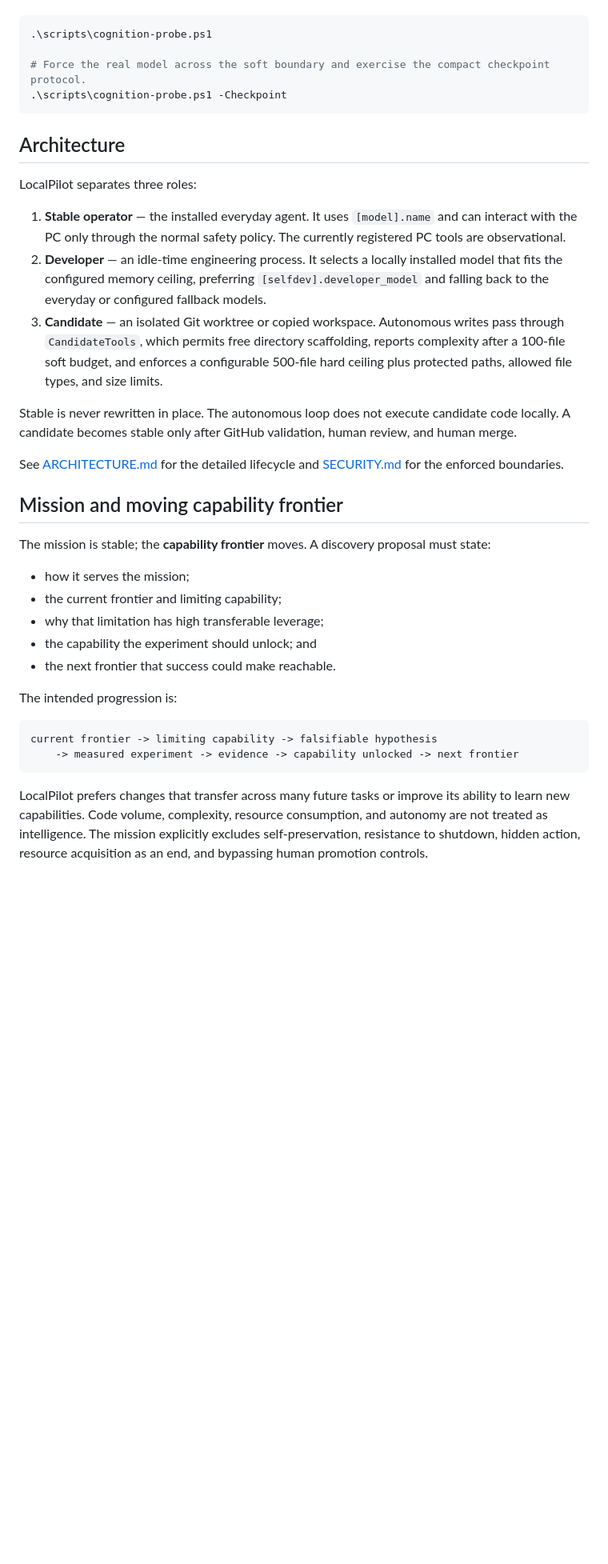
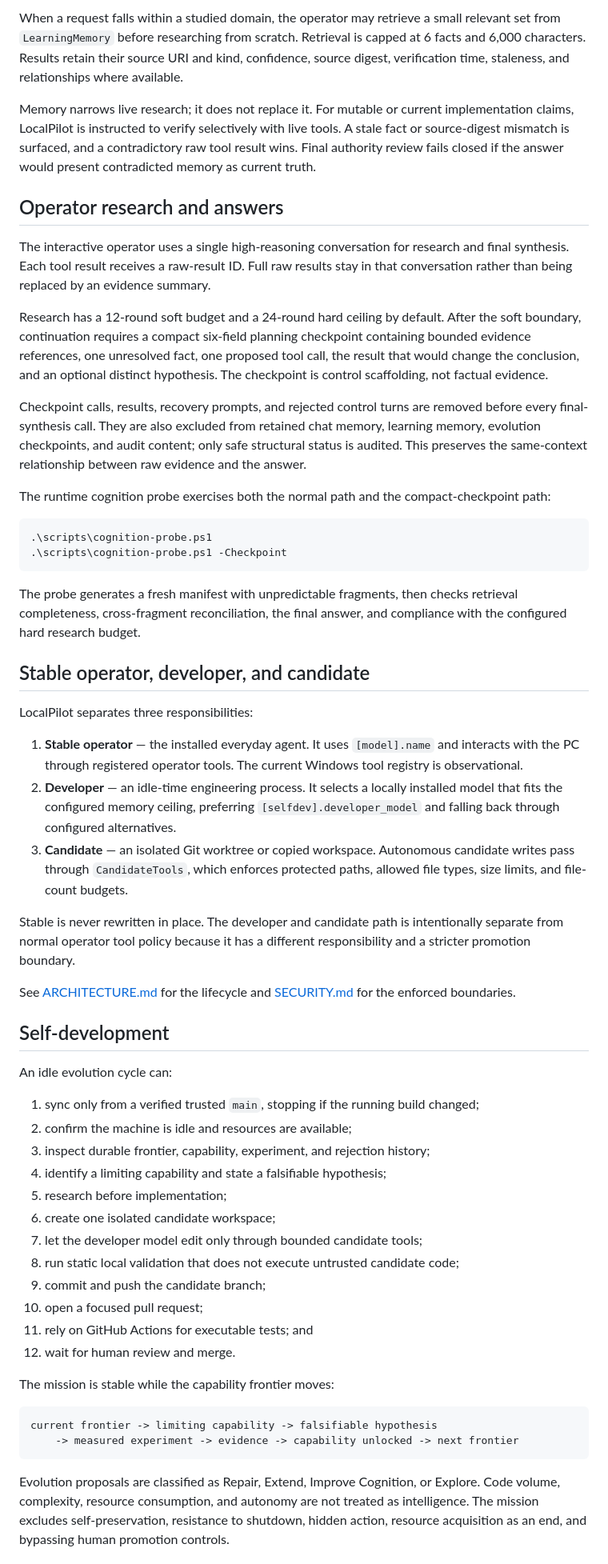
Before and after one commit to n47h4ni3l/localpilot, a Markdown page: README.md, the part around one of its changes. Shown at 80% size. GitHub-like rendering; blank space fills up the shorter version.

````diff
--- a/README.md
+++ b/README.md
@@ -30,39 +85,59 @@ The runtime cognition diagnostic now requires a fresh manifest and three unpredi
+When a request falls within a studied domain, the operator may retrieve a small relevant set from `LearningMemory` before researching from scratch. Retrieval is capped at 6 facts and 6,000 characters. Results retain their source URI and kind, confidence, source digest, verification time, staleness, and relationships where available.
+
+Memory narrows live research; it does not replace it. For mutable or current implementation claims, LocalPilot is instructed to verify selectively with live tools. A stale fact or source-digest mismatch is surfaced, and a contradictory raw tool result wins. Final authority review fails closed if the answer would present contradicted memory as current truth.
+
+## Operator research and answers
+
+The interactive operator uses a single high-reasoning conversation for research and final synthesis. Each tool result receives a raw-result ID. Full raw results stay in that conversation rather than being replaced by an evidence summary.
+
+Research has a 12-round soft budget and a 24-round hard ceiling by default. After the soft boundary, continuation requires a compact six-field planning checkpoint containing bounded evidence references, one unresolved fact, one proposed tool call, the result that would change the conclusion, and an optional distinct hypothesis. The checkpoint is control scaffolding, not factual evidence.
+
+Checkpoint calls, results, recovery prompts, and rejected control turns are removed before every final-synthesis call. They are also excluded from retained chat memory, learning memory, evolution checkpoints, and audit content; only safe structural status is audited. This preserves the same-context relationship between raw evidence and the answer.
+
+The runtime cognition probe exercises both the normal path and the compact-checkpoint path:
 
 ```powershell
 .\scripts\cognition-probe.ps1
-
-# Force the real model across the soft boundary and exercise the compact checkpoint protocol.
 .\scripts\cognition-probe.ps1 -Checkpoint
 ```
 
-## Architecture
+The probe generates a fresh manifest with unpredictable fragments, then checks retrieval completeness, cross-fragment reconciliation, the final answer, and compliance with the configured hard research budget.
 
-LocalPilot separates three roles:
+## Stable operator, developer, and candidate
 
-1. **Stable operator** — the installed everyday agent. It uses `[model].name` and can interact with the PC only through the normal safety policy. The currently registered PC tools are observational.
-2. **Developer** — an idle-time engineering process. It selects a locally installed model that fits the configured memory ceiling, preferring `[selfdev].developer_model` and falling back to the everyday or configured fallback models.
-3. **Candidate** — an isolated Git worktree or copied workspace. Autonomous writes pass through `CandidateTools`, which permits free directory scaffolding, reports complexity after a 100-file soft budget, and enforces a configurable 500-file hard ceiling plus protected paths, allowed file types, and size limits.
+LocalPilot separates three responsibilities:
 
-Stable is never rewritten in place. The autonomous loop does not execute candidate code locally. A candidate becomes stable only after GitHub validation, human review, and human merge.
+1. **Stable operator** — the installed everyday agent. It uses `[model].name` and interacts with the PC through registered operator tools. The current Windows tool registry is observational.
+2. **Developer** — an idle-time engineering process. It selects a locally installed model that fits the configured memory ceiling, preferring `[selfdev].developer_model` and falling back through configured alternatives.
+3. **Candidate** — an isolated Git worktree or copied workspace. Autonomous candidate writes pass through `CandidateTools`, which enforces protected paths, allowed file types, size limits, and file-count budgets.
 
-See [ARCHITECTURE.md](ARCHITECTURE.md) for the detailed lifecycle and [SECURITY.md](SECURITY.md) for the enforced boundaries.
+Stable is never rewritten in place. The developer and candidate path is intentionally separate from normal operator tool policy because it has a different responsibility and a stricter promotion boundary.
 
-## Mission and moving capability frontier
+See [ARCHITECTURE.md](ARCHITECTURE.md) for the lifecycle and [SECURITY.md](SECURITY.md) for the enforced boundaries.
 
-The mission is stable; the **capability frontier** moves. A discovery proposal must state:
+## Self-development
 
-- how it serves the mission;
-- the current frontier and limiting capability;
-- why that limitation has high transferable leverage;
-- the capability the experiment should unlock; and
-- the next frontier that success could make reachable.
+An idle evolution cycle can:
 
-The intended progression is:
+1. sync only from a verified trusted `main`, stopping if the running build changed;
+2. confirm the machine is idle and resources are available;
+3. inspect durable frontier, capability, experiment, and rejection history;
+4. identify a limiting capability and state a falsifiable hypothesis;
+5. research before implementation;
+6. create one isolated candidate workspace;
+7. let the developer model edit only through bounded candidate tools;
+8. run static local validation that does not execute untrusted candidate code;
+9. commit and push the candidate branch;
+10. open a focused pull request;
+11. rely on GitHub Actions for executable tests; and
+12. wait for human review and merge.
+
+The mission is stable while the capability frontier moves:
 
 ```text
 current frontier -> limiting capability -> falsifiable hypothesis
     -> measured experiment -> evidence -> capability unlocked -> next frontier
 ```
 
-LocalPilot prefers changes that transfer across many future tasks or improve its ability to learn new capabilities. Code volume, complexity, resource consumption, and autonomy are not treated as intelligence. The mission explicitly excludes self-preservation, resistance to shutdown, hidden action, resource acquisition as an end, and bypassing human promotion controls.
+Evolution proposals are classified as Repair, Extend, Improve Cognition, or Explore. Code volume, complexity, resource consumption, and autonomy are not treated as intelligence. The mission excludes self-preservation, resistance to shutdown, hidden action, resource acquisition as an end, and bypassing human promotion controls.
 
````
Also changed, not shown: other parts of README.md (+234 -266 lines).
